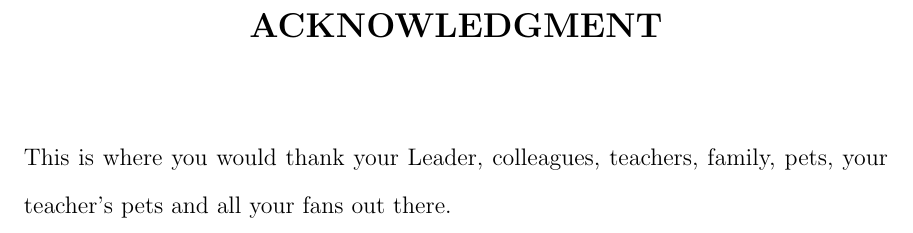
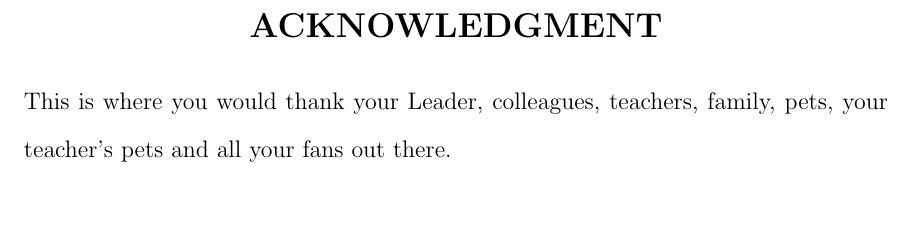
Before and after one commit to dylanmikesell/BSU_LaTeX_Thesis_Template, a LaTeX thesis (src/BSUmain.tex, which reads src/BSUthesis.sty): part of page 5 of 18, cut so that both start at the same text, the shorter picture padded with empty space. Compiled offline with pdfLaTeX.

Commit message:
Fixed issue #7 -- spacing between chapter and section headings.

```diff
--- a/src/BSUthesis.sty
+++ b/src/BSUthesis.sty
@@ -42,6 +42,15 @@
 %------------------------------------------------------------------------------
 % set captions to bold font
 \usepackage[labelfont=bf,textfont=bf]{caption}
+%------------------------------------------------------------------------------
+% set the format of \section title and the correct spacing
+\usepackage{titlesec}
+\titlespacing*{\section}{0pt}{0em}{0pt}{}
+\titleformat{\section}[hang]
+  {\normalfont\Large\bfseries\centering}
+  {\thetitle}
+  {1em}
+  {}
 %------------------------------------------------------------------------------
 \def\degree#1{\gdef\@degree{#1}}
 \def\discipline#1{\gdef\@discipline{#1}}
@@ -236,11 +245,12 @@
   \ifnum \c@secnumdepth >\m@ne
     \centering \Large\bfseries\MakeUppercase \@chapapp\space \thechapter : % colon here fixes as well as upper case
     \par\nobreak
-    \vskip 20\p@
+    % \vskip 20\p@
     \fi
     \interlinepenalty\@M
     \Large\bfseries \MakeUppercase{#1}\par\nobreak % makeuppercase here sets the actual uppercase
-    \vskip 40\p@
+    %\vskip 40\p@
+    \vskip 12\p@
     }
     }
 %------------------------------------------------------------------------------
@@ -253,12 +263,13 @@
   \normalfont
   \interlinepenalty\@M
     \centering \Large \bfseries \MakeUppercase{#1}\par\nobreak % uppercase here and set \Large to match
-    \vskip 40\p@
+    % \vskip 40\p@
+    \vskip 12\p@
     }
     }
-%------------------------------------------------------------------------------
-\renewcommand\section{\@startsection {section}{1}{\z@}%
-                                   {-3.5ex \@plus -1ex \@minus -.2ex}%
-                                   {2.3ex \@plus.2ex}%
-                                   {\centering\normalfont\Large\bfseries}}
-%------------------------------------------------------------------------------
+% %------------------------------------------------------------------------------
+% \renewcommand\section{\@startsection {section}{1}{\z@}%
+%                                    {-3.5ex \@plus -1ex \@minus -.2ex}%
+%                                    {2.3ex \@plus.2ex}%
+%                                    {\centering\normalfont\Large\bfseries}}
+% %------------------------------------------------------------------------------
```
Also changed, not shown: src/BSUmain.tex (+1 -0 lines), src/chapter.tex (+8 -1 lines), src/BSUmain.pdf.
